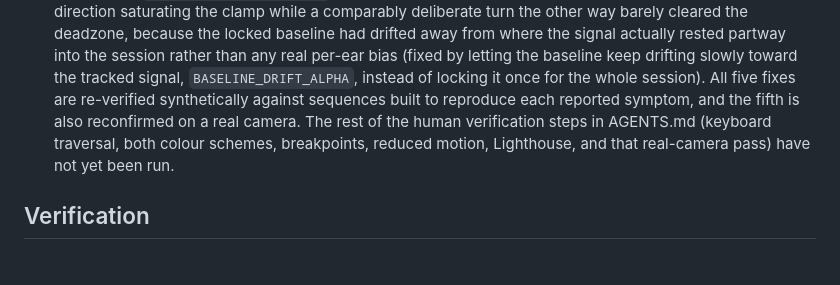
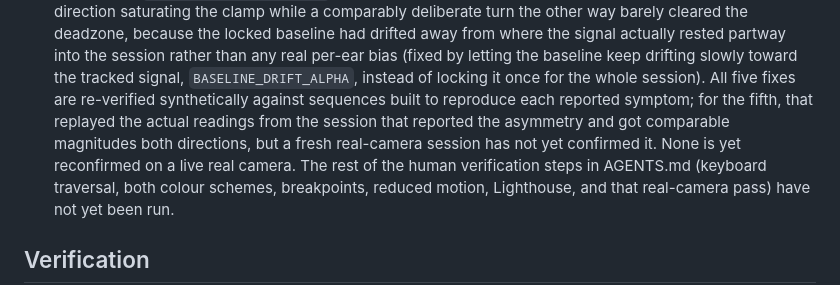
Before and after one commit to tatangharyadi/tatangharyadi.github.io, a Markdown page: specs/PRD.md, the part around the change. GitHub-like rendering; blank space fills up the shorter version.

```diff
--- a/specs/PRD.md
+++ b/specs/PRD.md
@@ -169,8 +169,11 @@ in the masthead role.
   (fixed by letting the baseline keep drifting slowly toward the tracked
   signal, `BASELINE_DRIFT_ALPHA`, instead of locking it once for the whole
   session). All five fixes are re-verified synthetically against sequences
-  built to reproduce each reported symptom, and the fifth is also reconfirmed
-  on a real camera. The rest of the human
+  built to reproduce each reported symptom; for the fifth, that replayed the
+  actual readings from the session that reported the asymmetry and got
+  comparable magnitudes both directions, but a fresh real-camera session has
+  not yet confirmed it. None is yet reconfirmed on a live real camera. The
+  rest of the human
   verification steps in AGENTS.md (keyboard traversal, both colour schemes,
   breakpoints, reduced motion, Lighthouse, and that real-camera pass) have
   not yet been run.
```
Also changed, not shown: specs/F03_MOCAP.md (+14 -5 lines).
